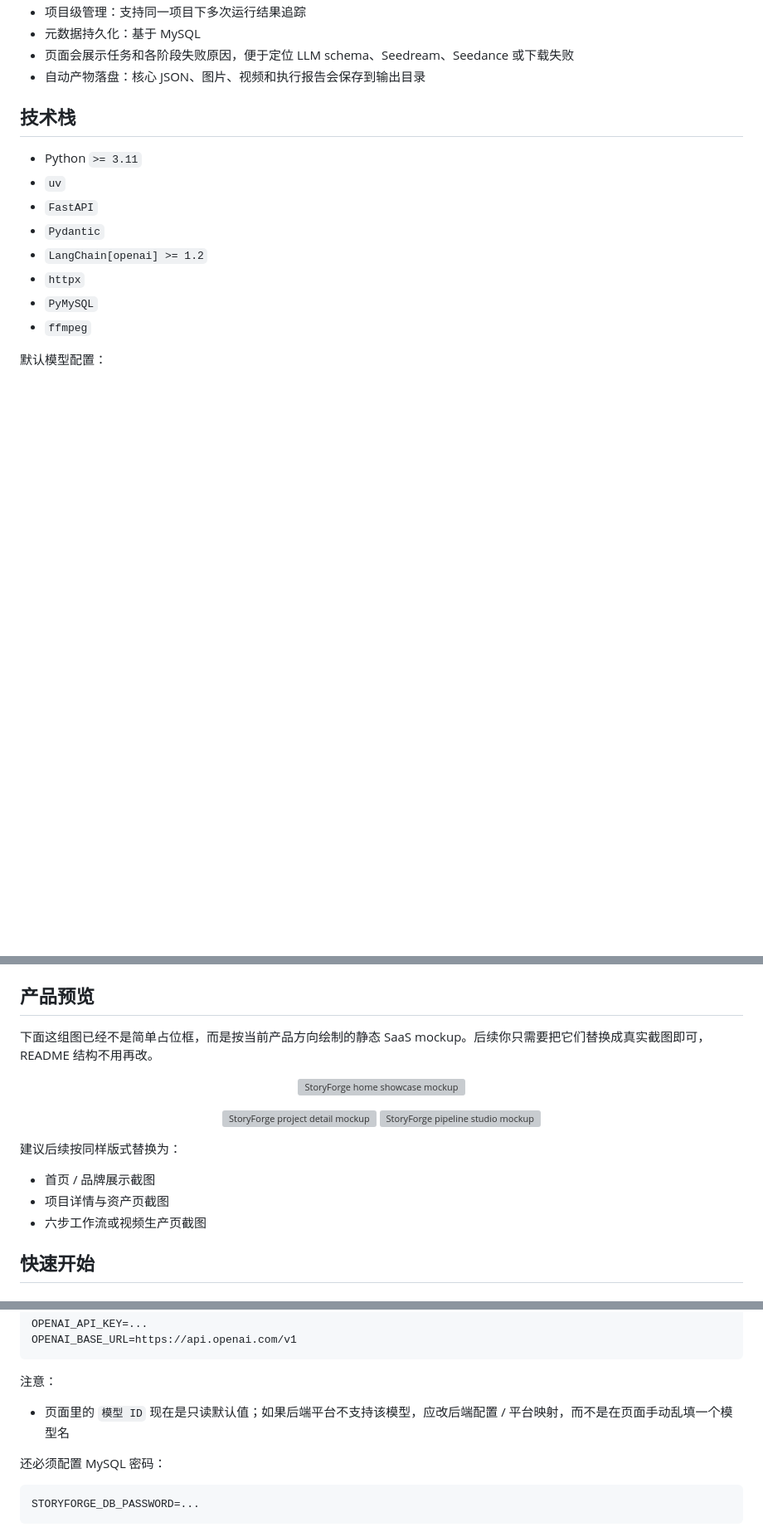
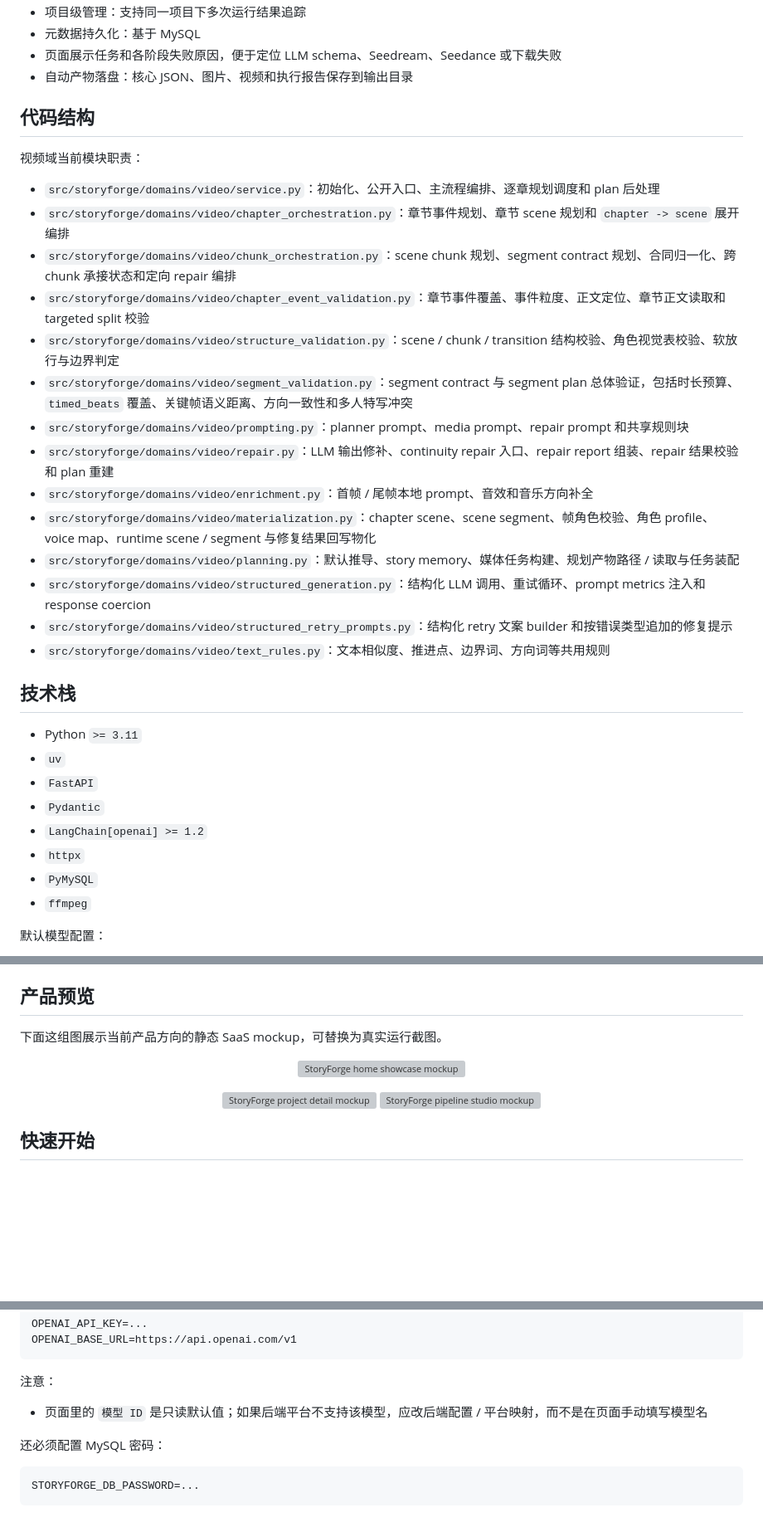
Before and after one commit to JinfanzheQWQ/StoryForge, a Markdown page: README.md, 3 parts joined by grey strips. Shown at 83% size. Rendered like a GitHub page; blank space fills up the shorter version; grey boxes are pictures that could not be loaded.

```diff
--- a/README.md
+++ b/README.md
@@ -81,7 +79,26 @@ StoryForge 默认采用六阶段后台任务流，而不是一键全跑：
 - 项目级管理：支持同一项目下多次运行结果追踪
 - 元数据持久化：基于 MySQL
-- 页面会展示任务和各阶段失败原因，便于定位 LLM schema、Seedream、Seedance 或下载失败
-- 自动产物落盘：核心 JSON、图片、视频和执行报告会保存到输出目录
+- 页面展示任务和各阶段失败原因，便于定位 LLM schema、Seedream、Seedance 或下载失败
+- 自动产物落盘：核心 JSON、图片、视频和执行报告保存到输出目录
+
+## 代码结构
+
+视频域当前模块职责：
+
+- `src/storyforge/domains/video/service.py`：初始化、公开入口、主流程编排、逐章规划调度和 plan 后处理
+- `src/storyforge/domains/video/chapter_orchestration.py`：章节事件规划、章节 scene 规划和 `chapter -> scene` 展开编排
+- `src/storyforge/domains/video/chunk_orchestration.py`：scene chunk 规划、segment contract 规划、合同归一化、跨 chunk 承接状态和定向 repair 编排
+- `src/storyforge/domains/video/chapter_event_validation.py`：章节事件覆盖、事件粒度、正文定位、章节正文读取和 targeted split 校验
+- `src/storyforge/domains/video/structure_validation.py`：scene / chunk / transition 结构校验、角色视觉表校验、软放行与边界判定
+- `src/storyforge/domains/video/segment_validation.py`：segment contract 与 segment plan 总体验证，包括时长预算、`timed_beats` 覆盖、关键帧语义距离、方向一致性和多人特写冲突
+- `src/storyforge/domains/video/prompting.py`：planner prompt、media prompt、repair prompt 和共享规则块
+- `src/storyforge/domains/video/repair.py`：LLM 输出修补、continuity repair 入口、repair report 组装、repair 结果校验和 plan 重建
+- `src/storyforge/domains/video/enrichment.py`：首帧 / 尾帧本地 prompt、音效和音乐方向补全
+- `src/storyforge/domains/video/materialization.py`：chapter scene、scene segment、帧角色校验、角色 profile、voice map、runtime scene / segment 与修复结果回写物化
+- `src/storyforge/domains/video/planning.py`：默认推导、story memory、媒体任务构建、规划产物路径 / 读取与任务装配
+- `src/storyforge/domains/video/structured_generation.py`：结构化 LLM 调用、重试循环、prompt metrics 注入和 response coercion
+- `src/storyforge/domains/video/structured_retry_prompts.py`：结构化 retry 文案 builder 和按错误类型追加的修复提示
+- `src/storyforge/domains/video/text_rules.py`：文本相似度、推进点、边界词、方向词等共用规则
 
 ## 技术栈
 
@@ -102,7 +119,7 @@ StoryForge 默认采用六阶段后台任务流，而不是一键全跑：
 
 ## 产品预览
 
-下面这组图已经不是简单占位框，而是按当前产品方向绘制的静态 SaaS mockup。后续你只需要把它们替换成真实截图即可，README 结构不用再改。
+下面这组图展示当前产品方向的静态 SaaS mockup，可替换为真实运行截图。
 
 <p align="center">
   <img src="docs/assets/screenshots/home-showcase-mockup.svg" alt="StoryForge home showcase mockup" width="100%">
@@ -112,12 +129,6 @@ StoryForge 默认采用六阶段后台任务流，而不是一键全跑：
   <img src="docs/assets/screenshots/project-detail-mockup.svg" alt="StoryForge project detail mockup" width="49%">
   <img src="docs/assets/screenshots/pipeline-studio-mockup.svg" alt="StoryForge pipeline studio mockup" width="49%">
 </p>
-
-建议后续按同样版式替换为：
-
-- 首页 / 品牌展示截图
-- 项目详情与资产页截图
-- 六步工作流或视频生产页截图
 
 ## 快速开始
 
@@ -153,7 +164,7 @@ OPENAI_BASE_URL=https://api.openai.com/v1
 
 注意：
 
-- 页面里的 `模型 ID` 现在是只读默认值；如果后端平台不支持该模型，应改后端配置 / 平台映射，而不是在页面手动乱填一个模型名
+- 页面里的 `模型 ID` 是只读默认值；如果后端平台不支持该模型，应改后端配置 / 平台映射，而不是在页面手动填写模型名
 
 还必须配置 MySQL 密码：
 
```
Also changed, not shown: other parts of README.md (+34 -36 lines).
